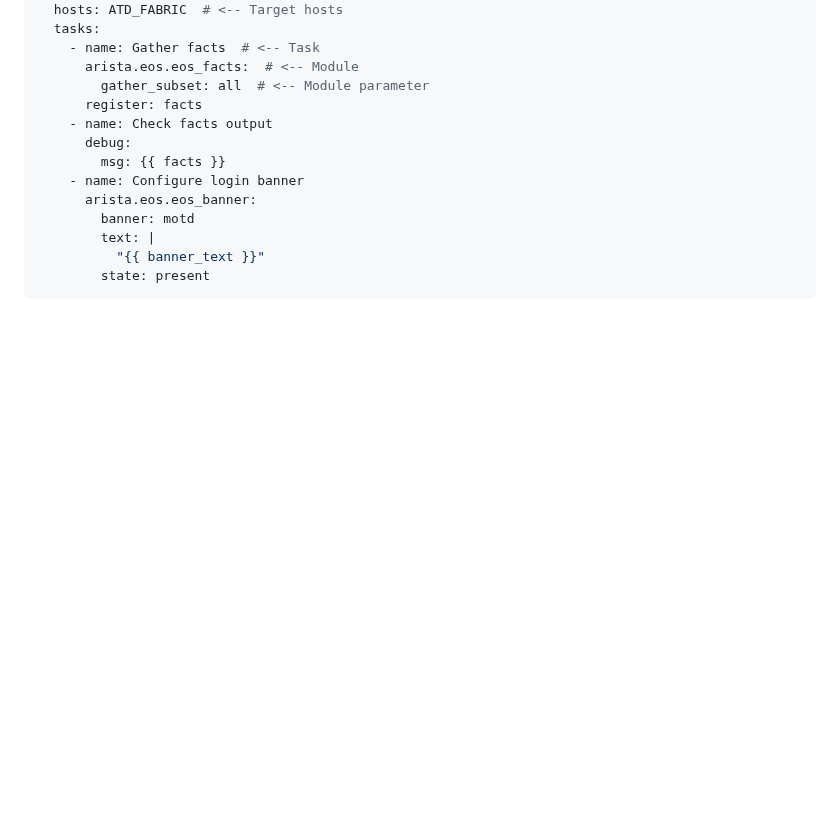
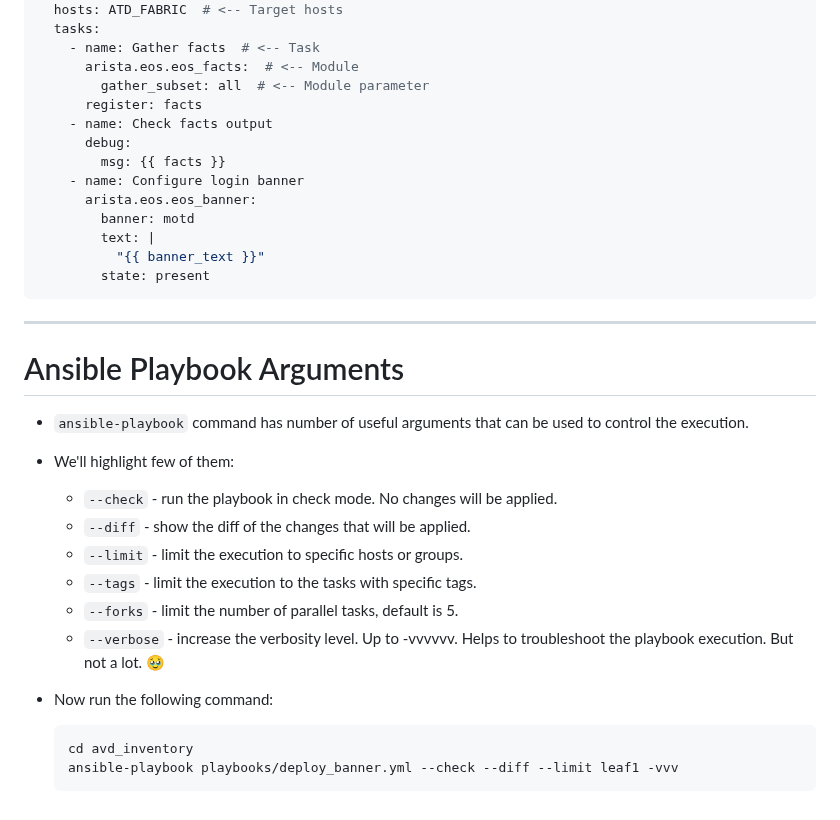
Before and after one commit to arista-netdevops-community/avd-extended-workshop, a Markdown page: marp_slides.md, the part around the change. Rendered like a GitHub page; blank space fills up the shorter version.

Commit message:
add arguments flag

````diff
--- a/marp_slides.md
+++ b/marp_slides.md
@@ -1622,3 +1622,24 @@ ansible-inventory --yaml --host leaf2 | grep banner
 
 </div>
 </div>
+
+---
+
+# Ansible Playbook Arguments
+
+<style scoped>section {font-size: 20px;}</style>
+
+- `ansible-playbook` command has number of useful arguments that can be used to control the execution.
+- We'll highlight few of them:
+  - `--check` - run the playbook in check mode. No changes will be applied.
+  - `--diff` - show the diff of the changes that will be applied.
+  - `--limit` - limit the execution to specific hosts or groups.
+  - `--tags` - limit the execution to the tasks with specific tags.
+  - `--forks` - limit the number of parallel tasks, default is 5.
+  - `--verbose` - increase the verbosity level. Up to -vvvvvv. Helps to troubleshoot the playbook execution. But not a lot. 🥹
+- Now run the following command:
+
+  ```bash
+  cd avd_inventory
+  ansible-playbook playbooks/deploy_banner.yml --check --diff --limit leaf1 -vvv
+  ```
````
